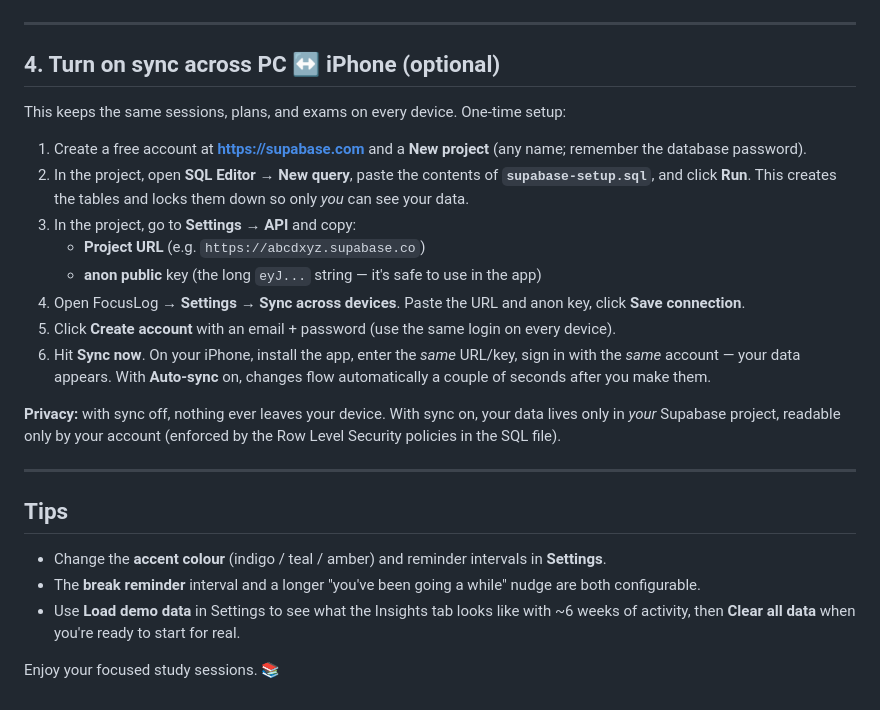
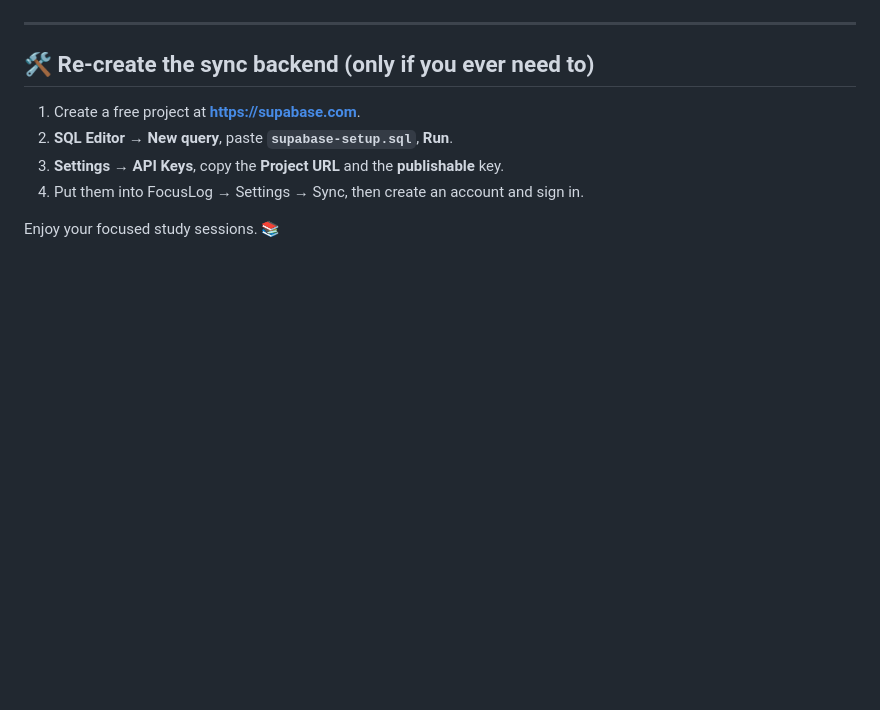
Before and after one commit to ChrisOVS/focuslog, a Markdown page: README.md, the part around one of its changes. Rendered like a GitHub page; blank space fills up the shorter version.

```diff
--- a/README.md
+++ b/README.md
@@ -78,35 +79,11 @@ PWAs install best from a hosted **https** address. The two easiest free options:
 
 ---
 
-## 4. Turn on sync across PC ↔ iPhone (optional)
+## 🛠 Re-create the sync backend (only if you ever need to)
 
-This keeps the same sessions, plans, and exams on every device. One-time setup:
-
-1. Create a free account at **https://supabase.com** and a **New project**
-   (any name; remember the database password).
-2. In the project, open **SQL Editor → New query**, paste the contents of
-   **`supabase-setup.sql`**, and click **Run**. This creates the tables and locks them
-   down so only *you* can see your data.
-3. In the project, go to **Settings → API** and copy:
-   - **Project URL** (e.g. `https://abcdxyz.supabase.co`)
-   - **anon public** key (the long `eyJ...` string — it's safe to use in the app)
-4. Open FocusLog → **Settings → Sync across devices**. Paste the URL and anon key,
-   click **Save connection**.
-5. Click **Create account** with an email + password (use the same login on every device).
-6. Hit **Sync now**. On your iPhone, install the app, enter the *same* URL/key, sign in
-   with the *same* account — your data appears. With **Auto-sync** on, changes flow
-   automatically a couple of seconds after you make them.
-
-**Privacy:** with sync off, nothing ever leaves your device. With sync on, your data
-lives only in *your* Supabase project, readable only by your account (enforced by the
-Row Level Security policies in the SQL file).
-
----
-
-## Tips
-
-- Change the **accent colour** (indigo / teal / amber) and reminder intervals in **Settings**.
-- The **break reminder** interval and a longer "you've been going a while" nudge are both configurable.
-- Use **Load demo data** in Settings to see what the Insights tab looks like with ~6 weeks of activity, then **Clear all data** when you're ready to start for real.
+1. Create a free project at **https://supabase.com**.
+2. **SQL Editor → New query**, paste **`supabase-setup.sql`**, **Run**.
+3. **Settings → API Keys**, copy the **Project URL** and the **publishable** key.
+4. Put them into FocusLog → Settings → Sync, then create an account and sign in.
 
 Enjoy your focused study sessions. 📚
```
Also changed, not shown: other parts of README.md (+54 -53 lines).
